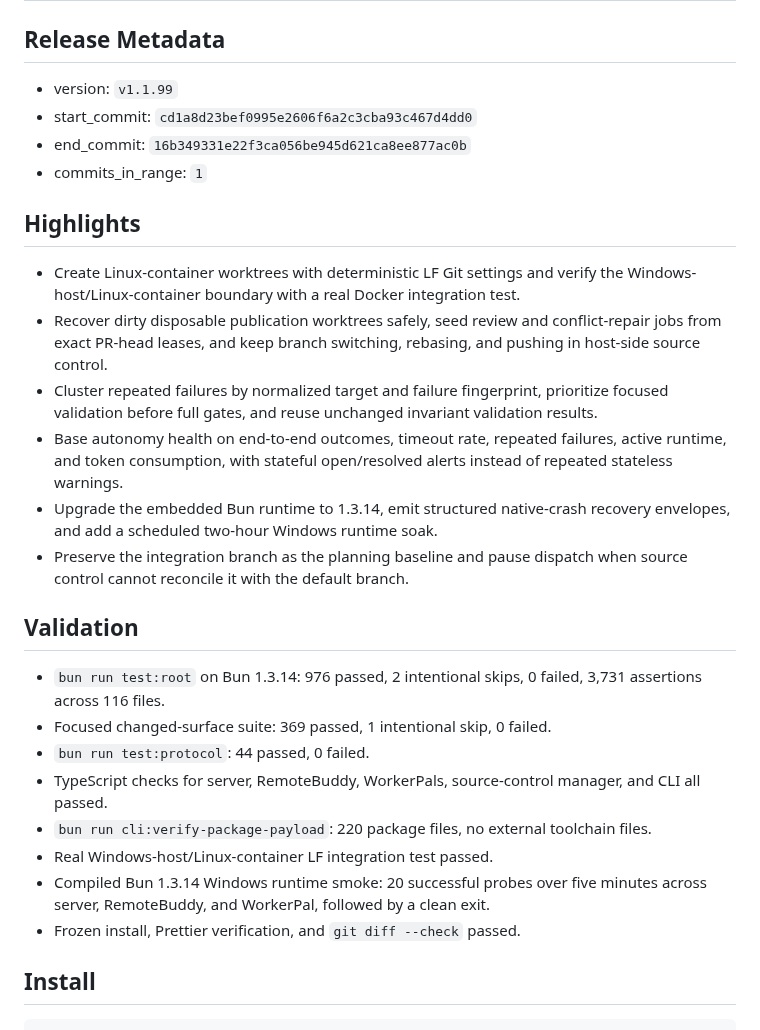
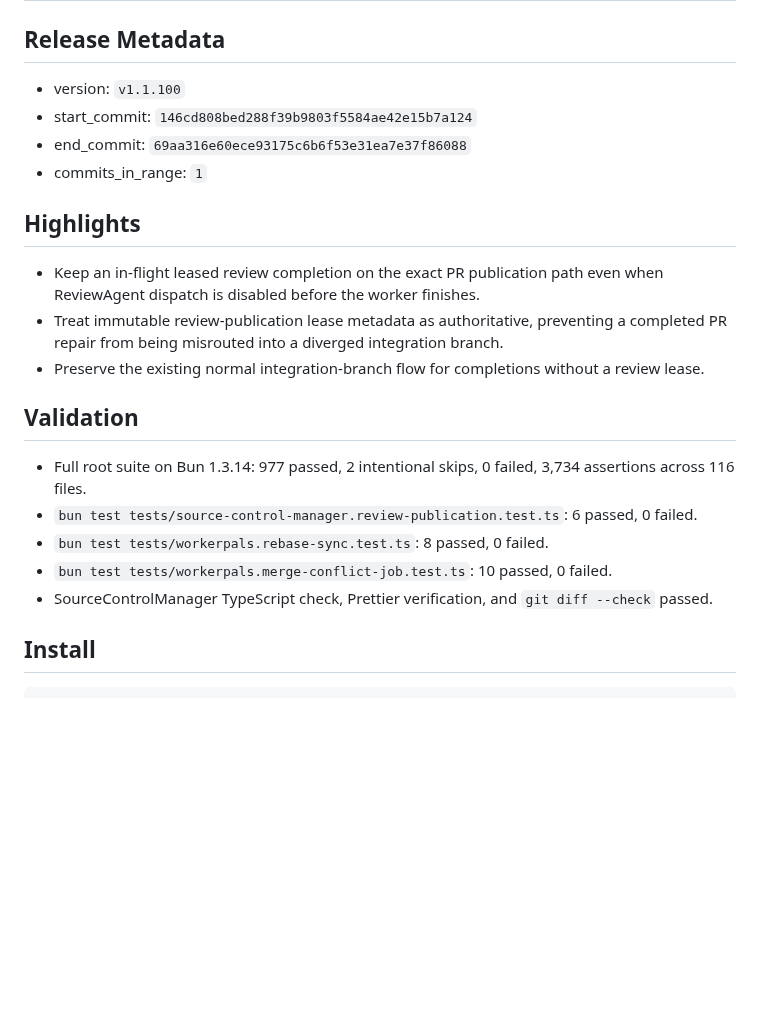
Before and after one commit to PushPalsDev/pushpals, a Markdown page: release_log.md, the part around the change. Rendered like a GitHub page; blank space fills up the shorter version.

Commit message:
docs(release): prepare v1.1.100

```diff
--- a/release_log.md
+++ b/release_log.md
@@ -2,30 +2,24 @@
 
 ## Release Metadata
 
-- version: `v1.1.99`
-- start_commit: `cd1a8d23bef0995e2606f6a2c3cba93c467d4dd0`
-- end_commit: `16b349331e22f3ca056be945d621ca8ee877ac0b`
+- version: `v1.1.100`
+- start_commit: `146cd808bed288f39b9803f5584ae42e15b7a124`
+- end_commit: `69aa316e60ece93175c6b6f53e31ea7e37f86088`
 - commits_in_range: `1`
 
 ## Highlights
 
-- Create Linux-container worktrees with deterministic LF Git settings and verify the Windows-host/Linux-container boundary with a real Docker integration test.
-- Recover dirty disposable publication worktrees safely, seed review and conflict-repair jobs from exact PR-head leases, and keep branch switching, rebasing, and pushing in host-side source control.
-- Cluster repeated failures by normalized target and failure fingerprint, prioritize focused validation before full gates, and reuse unchanged invariant validation results.
-- Base autonomy health on end-to-end outcomes, timeout rate, repeated failures, active runtime, and token consumption, with stateful open/resolved alerts instead of repeated stateless warnings.
-- Upgrade the embedded Bun runtime to 1.3.14, emit structured native-crash recovery envelopes, and add a scheduled two-hour Windows runtime soak.
-- Preserve the integration branch as the planning baseline and pause dispatch when source control cannot reconcile it with the default branch.
+- Keep an in-flight leased review completion on the exact PR publication path even when ReviewAgent dispatch is disabled before the worker finishes.
+- Treat immutable review-publication lease metadata as authoritative, preventing a completed PR repair from being misrouted into a diverged integration branch.
+- Preserve the existing normal integration-branch flow for completions without a review lease.
 
 ## Validation
 
-- `bun run test:root` on Bun 1.3.14: 976 passed, 2 intentional skips, 0 failed, 3,731 assertions across 116 files.
-- Focused changed-surface suite: 369 passed, 1 intentional skip, 0 failed.
-- `bun run test:protocol`: 44 passed, 0 failed.
-- TypeScript checks for server, RemoteBuddy, WorkerPals, source-control manager, and CLI all passed.
-- `bun run cli:verify-package-payload`: 220 package files, no external toolchain files.
-- Real Windows-host/Linux-container LF integration test passed.
-- Compiled Bun 1.3.14 Windows runtime smoke: 20 successful probes over five minutes across server, RemoteBuddy, and WorkerPal, followed by a clean exit.
-- Frozen install, Prettier verification, and `git diff --check` passed.
+- Full root suite on Bun 1.3.14: 977 passed, 2 intentional skips, 0 failed, 3,734 assertions across 116 files.
+- `bun test tests/source-control-manager.review-publication.test.ts`: 6 passed, 0 failed.
+- `bun test tests/workerpals.rebase-sync.test.ts`: 8 passed, 0 failed.
+- `bun test tests/workerpals.merge-conflict-job.test.ts`: 10 passed, 0 failed.
+- SourceControlManager TypeScript check, Prettier verification, and `git diff --check` passed.
 
 ## Install
 
```
